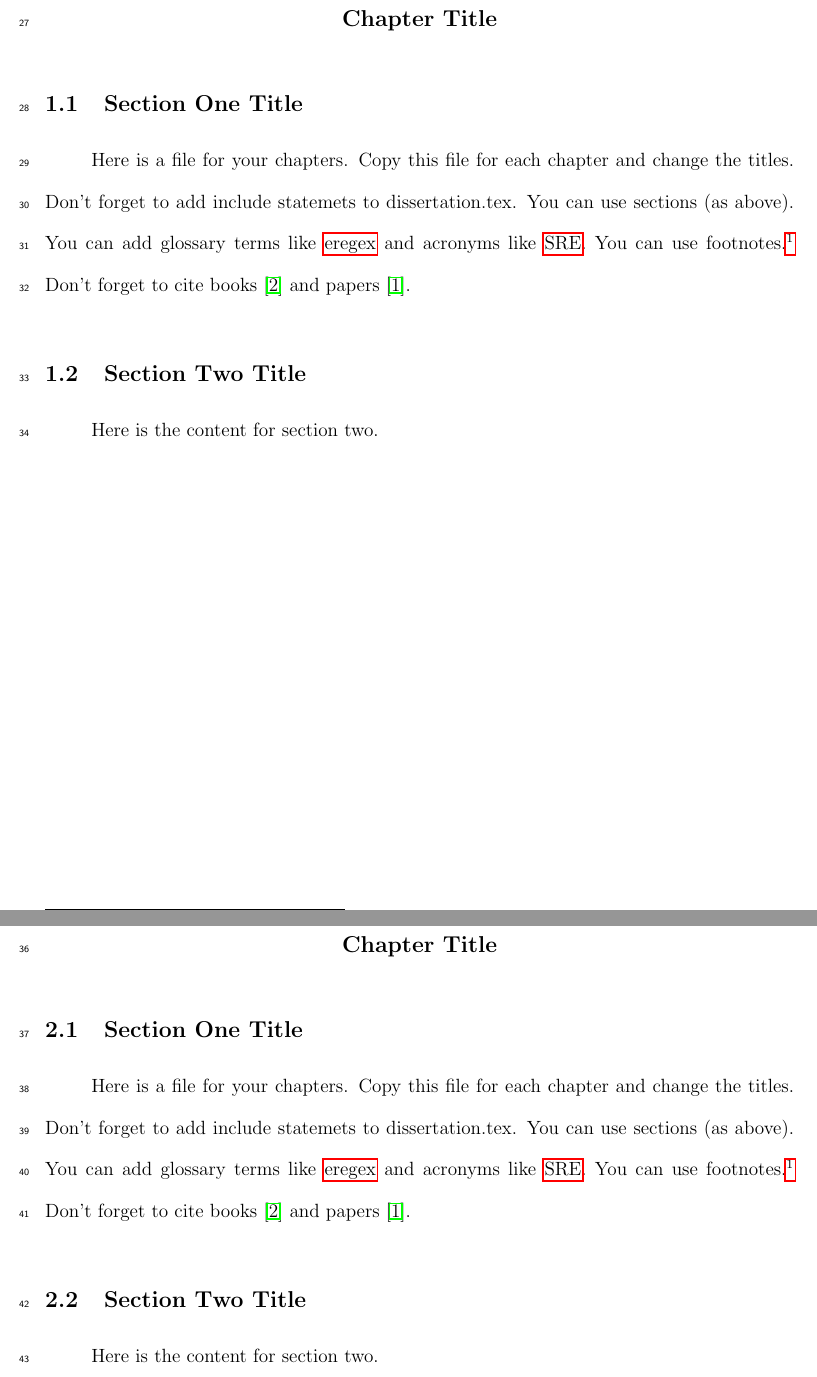
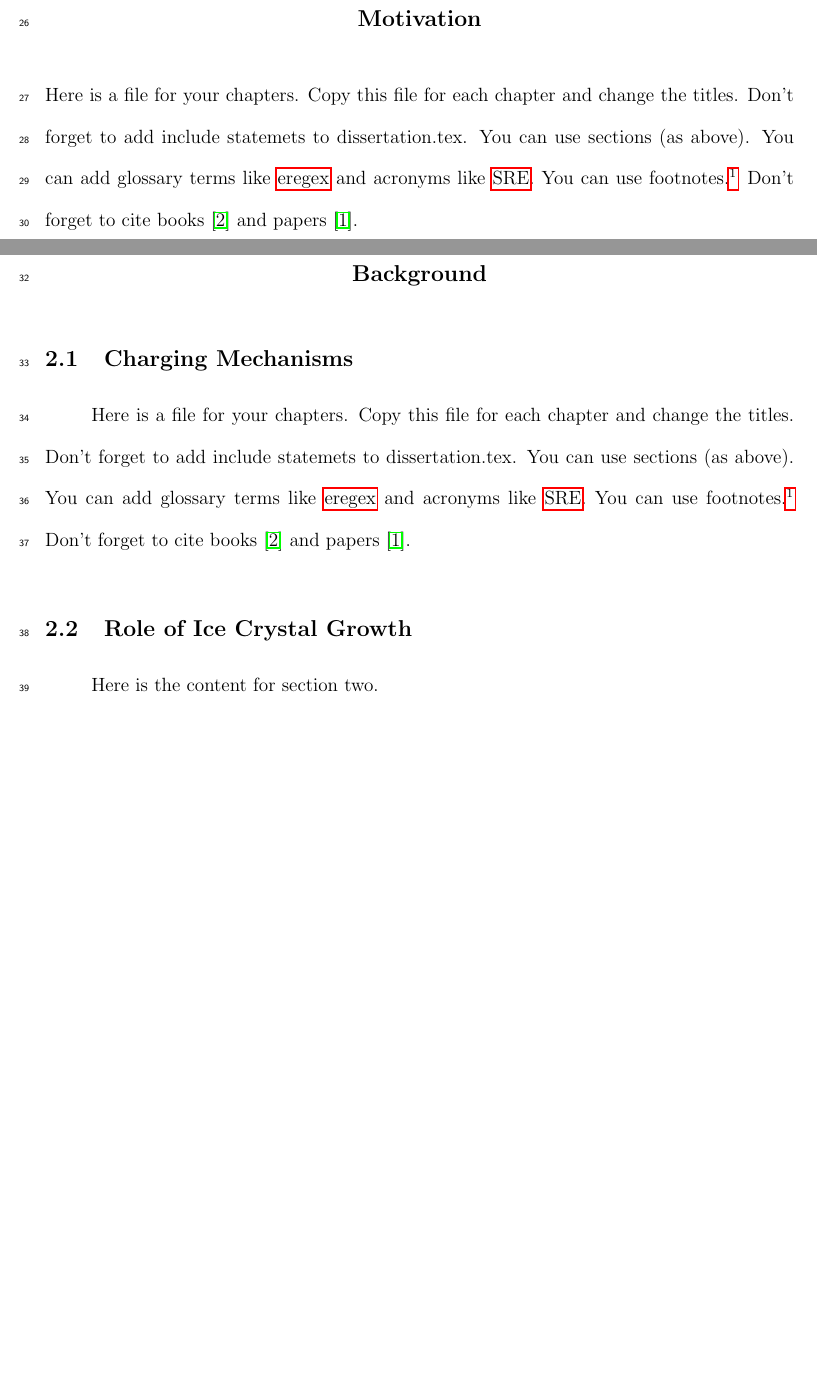
Before and after one commit to YichenCai/ycai_prospectus, a LaTeX thesis (Albany_LaTeX_Dissertation_Template_2020/dissertation.tex, which reads Albany_LaTeX_Dissertation_Template_2020/chapter1.tex, Albany_LaTeX_Dissertation_Template_2020/chapter2.tex): two parts of pages 3 and 4 of 9, joined at a grey line, cut at the place of the change, the shorter picture padded with empty space. Compiled offline with pdfLaTeX.

Commit message:
Renamed chapter1&2 and section name for chap2, no sections needed for chap1

```diff
--- a/Albany_LaTeX_Dissertation_Template_2020/chapter1.tex
+++ b/Albany_LaTeX_Dissertation_Template_2020/chapter1.tex
@@ -4,12 +4,9 @@
 %                                                                 %
 %%%%%%%%%%%%%%%%%%%%%%%%%%%%%%%%%%%%%%%%%%%%%%%%%%%%%%%%%%%%%%%%%%%
 
-\chapter{Chapter Title}
+\chapter{Motivation}
 \resetfootnote %this command starts footnote numbering with 1 again.
 
-%---------------------------------------------------------------------------------------%
-\section{Section One Title}
-%---------------------------------------------------------------------------------------%
 
 Here is a file for your chapters.  Copy this file for each chapter
 and change the titles.  Don't forget to add include statemets to
@@ -18,9 +15,3 @@ You can use sections (as above).
 You can add glossary terms like \gls{eregex} and acronyms like \glsname{SRE}.
 You can use footnotes.\footnote{Here is a footnote.}
 Don't forget to cite books~\cite{Sipser} and papers~\cite{CarleNarendran}.
-
-%---------------------------------------------------------------------------------------%
-\section{Section Two Title}
-%---------------------------------------------------------------------------------------%
-
-Here is the content for section two.
--- a/Albany_LaTeX_Dissertation_Template_2020/chapter2.tex
+++ b/Albany_LaTeX_Dissertation_Template_2020/chapter2.tex
@@ -4,11 +4,11 @@
 %                                                                 %
 %%%%%%%%%%%%%%%%%%%%%%%%%%%%%%%%%%%%%%%%%%%%%%%%%%%%%%%%%%%%%%%%%%%
 
-\chapter{Chapter Title}
+\chapter{Background}
 \resetfootnote %this command starts footnote numbering with 1 again.
 
 %---------------------------------------------------------------------------------------%
-\section{Section One Title}
+\section{Charging Mechanisms}
 %---------------------------------------------------------------------------------------%
 
 Here is a file for your chapters.  Copy this file for each chapter
@@ -20,7 +20,7 @@ You can use footnotes.\footnote{Here is a footnote.}
 Don't forget to cite books~\cite{Sipser} and papers~\cite{CarleNarendran}.
 
 %---------------------------------------------------------------------------------------%
-\section{Section Two Title}
+\section{Role of Ice Crystal Growth}
 %---------------------------------------------------------------------------------------%
 
 Here is the content for section two.
```
Also changed, not shown: Albany_LaTeX_Dissertation_Template_2020/chapter2.tex (4 more changed lines).
